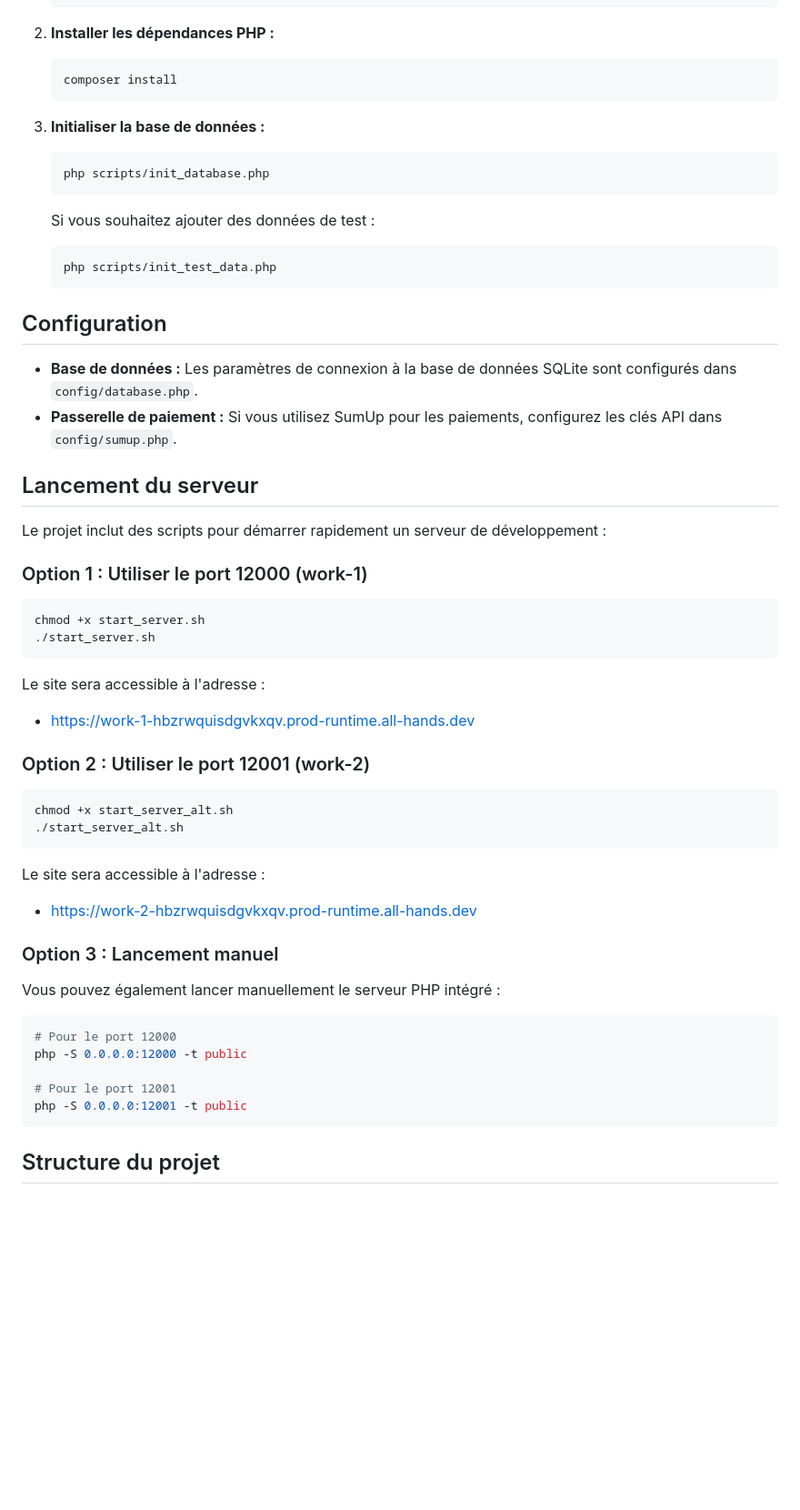
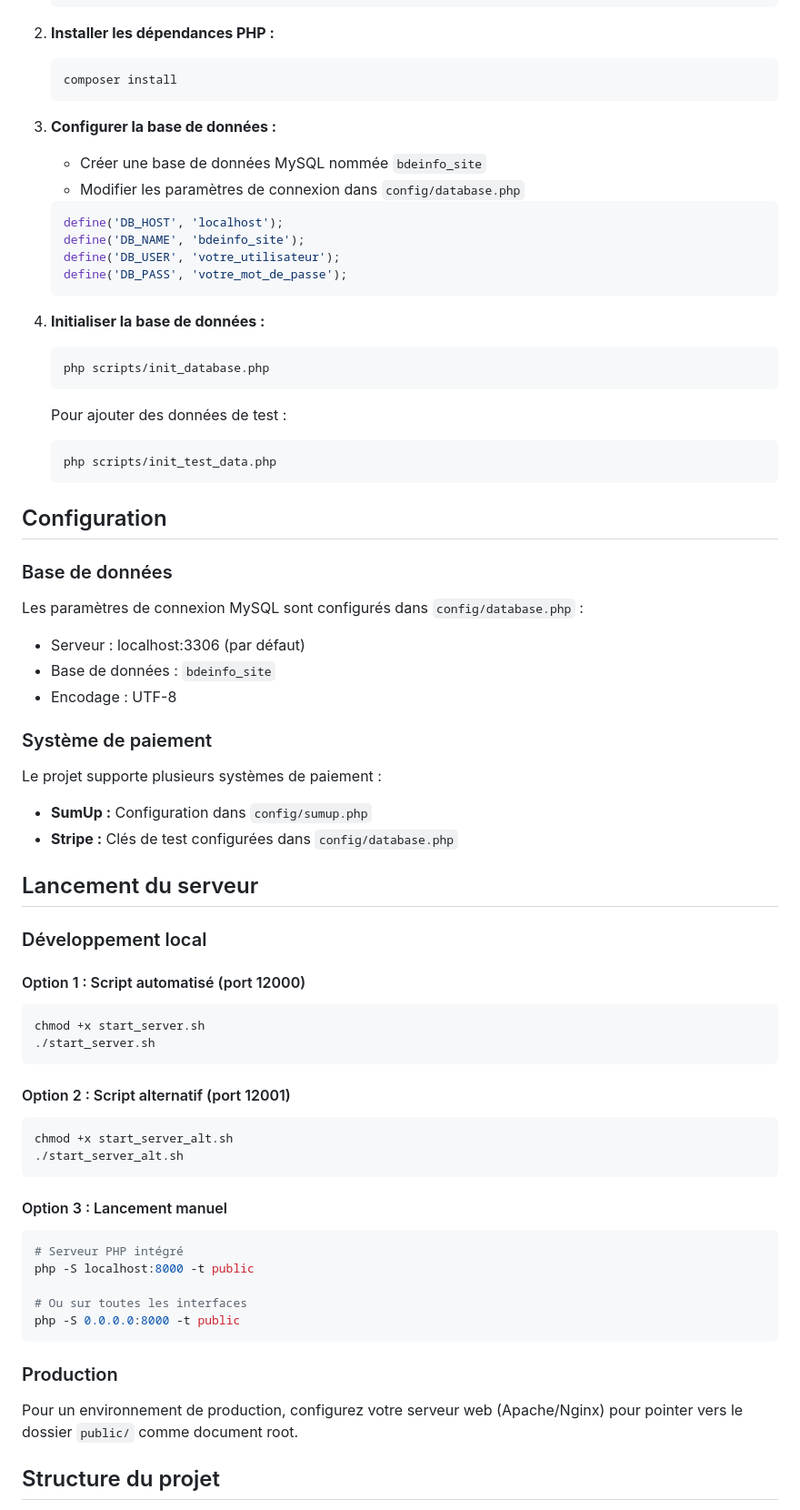
Before and after one commit to killianrms/bdeinfo-site, a Markdown page: README.md, the part around the change printed below. Shown: that part at 91% size. GitHub-like rendering; blank space fills up the shorter version.

````diff
--- a/README.md
+++ b/README.md
@@ -65,56 +86,67 @@ brew install composer
    composer install
    ```
 
-3. **Initialiser la base de données :**
+3. **Configurer la base de données :**
+   - Créer une base de données MySQL nommée `bdeinfo_site`
+   - Modifier les paramètres de connexion dans `config/database.php`
+   ```php
+   define('DB_HOST', 'localhost');
+   define('DB_NAME', 'bdeinfo_site');
+   define('DB_USER', 'votre_utilisateur');
+   define('DB_PASS', 'votre_mot_de_passe');
+   ```
+
+4. **Initialiser la base de données :**
    ```bash
    php scripts/init_database.php
    ```
 
-   Si vous souhaitez ajouter des données de test :
+   Pour ajouter des données de test :
    ```bash
    php scripts/init_test_data.php
    ```
 
 ## Configuration
 
-* **Base de données :** Les paramètres de connexion à la base de données SQLite sont configurés dans `config/database.php`.
-* **Passerelle de paiement :** Si vous utilisez SumUp pour les paiements, configurez les clés API dans `config/sumup.php`.
+### Base de données
+Les paramètres de connexion MySQL sont configurés dans `config/database.php` :
+- Serveur : localhost:3306 (par défaut)
+- Base de données : `bdeinfo_site`
+- Encodage : UTF-8
+
+### Système de paiement
+Le projet supporte plusieurs systèmes de paiement :
+- **SumUp :** Configuration dans `config/sumup.php`
+- **Stripe :** Clés de test configurées dans `config/database.php`
 
 ## Lancement du serveur
 
-Le projet inclut des scripts pour démarrer rapidement un serveur de développement :
+### Développement local
 
-### Option 1 : Utiliser le port 12000 (work-1)
-
+#### Option 1 : Script automatisé (port 12000)
 ```bash
 chmod +x start_server.sh
 ./start_server.sh
 ```
 
-Le site sera accessible à l'adresse :
-* https://work-1-hbzrwquisdgvkxqv.prod-runtime.all-hands.dev
-
-### Option 2 : Utiliser le port 12001 (work-2)
-
+#### Option 2 : Script alternatif (port 12001)
 ```bash
 chmod +x start_server_alt.sh
 ./start_server_alt.sh
 ```
 
-Le site sera accessible à l'adresse :
-* https://work-2-hbzrwquisdgvkxqv.prod-runtime.all-hands.dev
+#### Option 3 : Lancement manuel
+```bash
+# Serveur PHP intégré
+php -S localhost:8000 -t public
 
-### Option 3 : Lancement manuel
+# Ou sur toutes les interfaces
+php -S 0.0.0.0:8000 -t public
+```
 
-Vous pouvez également lancer manuellement le serveur PHP intégré :
+### Production
 
-```bash
-# Pour le port 12000
-php -S 0.0.0.0:12000 -t public
-
-# Pour le port 12001
-php -S 0.0.0.0:12001 -t public
-```
+Pour un environnement de production, configurez votre serveur web (Apache/Nginx) pour pointer vers le dossier `public/` comme document root.
 
 ## Structure du projet
 
````
Also changed, not shown: other parts of README.md (+139 -97 lines).
